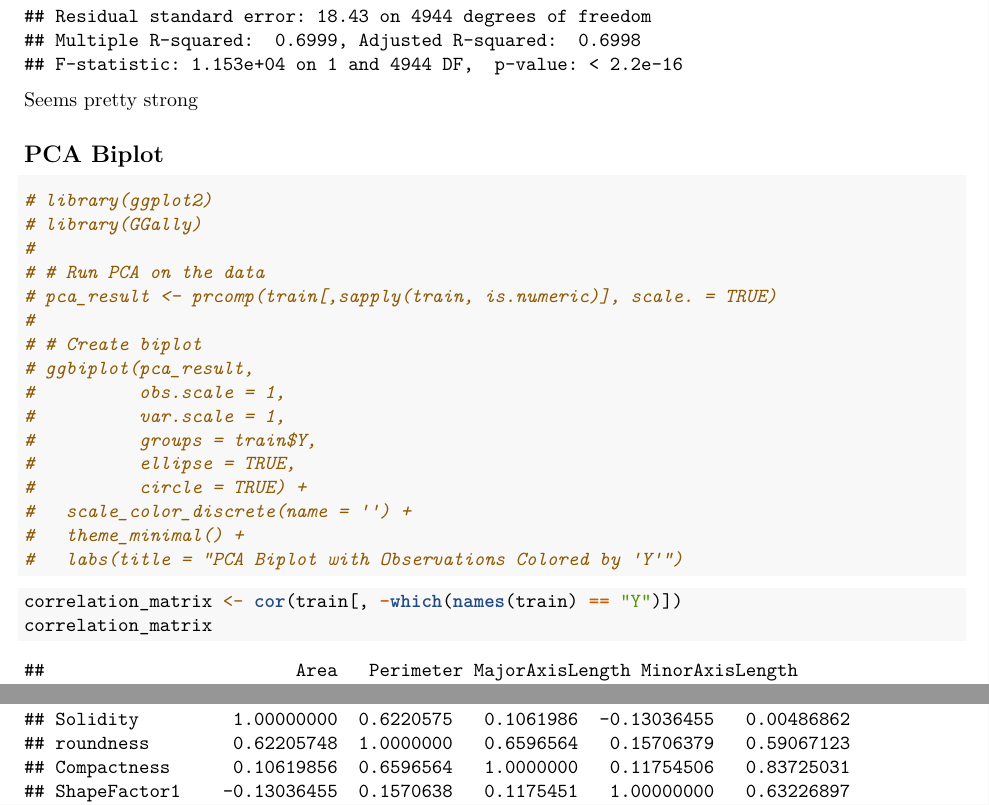
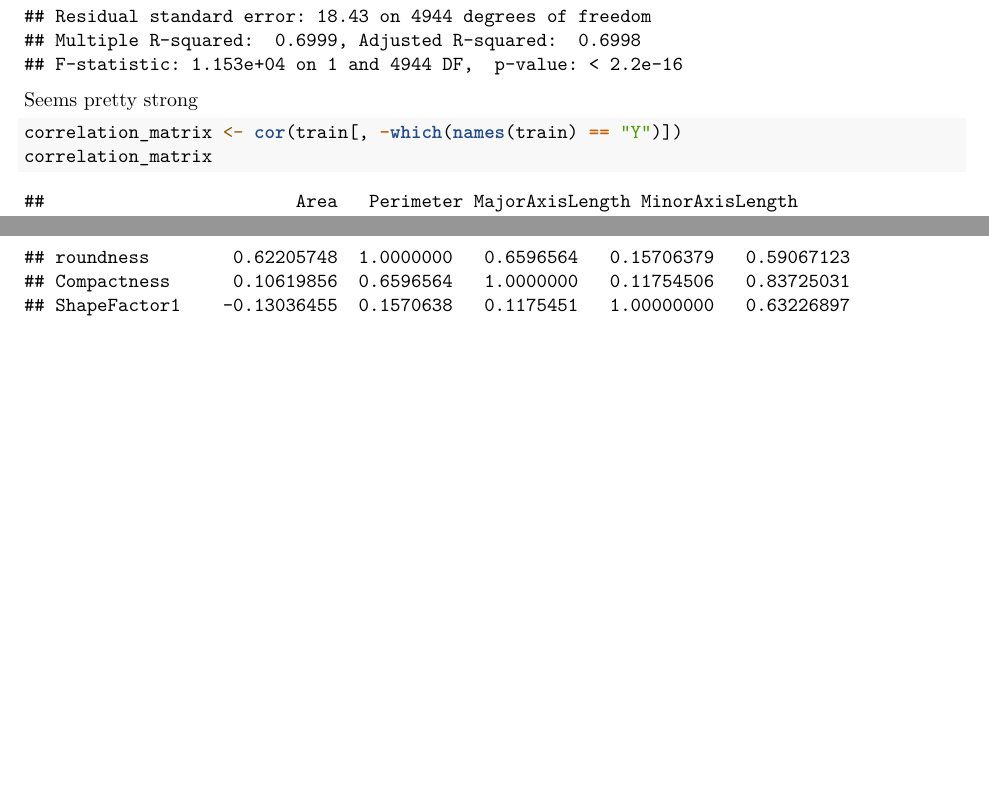
Before and after one commit to GKrotkov/sml_grain, an R Markdown document (EDA.Rmd): two parts of pages 21 and 22 of 28 before the commit and two parts of pages 21 and 22 of 27 after it, joined at a grey line, cut so that both start at the same text, the shorter picture padded with empty space. Rendered offline with R 4.5, knitr and Pandoc, then LaTeX, with nearby package versions; some code elsewhere in the file could not run offline; common packages that the code uses without loading them are loaded.

Commit message:
Removed unnecessary plot

````diff
--- a/EDA.Rmd
+++ b/EDA.Rmd
@@ -113,27 +113,6 @@ summary(major_minor)
 ```
 Seems pretty strong
 
-## PCA Biplot
-```{r}
-# library(ggplot2)
-# library(GGally)
-#
-# # Run PCA on the data
-# pca_result <- prcomp(train[,sapply(train, is.numeric)], scale. = TRUE)
-#
-# # Create biplot
-# ggbiplot(pca_result,
-#          obs.scale = 1,
-#          var.scale = 1,
-#          groups = train$Y,
-#          ellipse = TRUE,
-#          circle = TRUE) +
-#   scale_color_discrete(name = '') +
-#   theme_minimal() +
-#   labs(title = "PCA Biplot with Observations Colored by 'Y'")
-```
-
-
 ```{r}
 correlation_matrix <- cor(train[, -which(names(train) == "Y")])
 correlation_matrix
````
